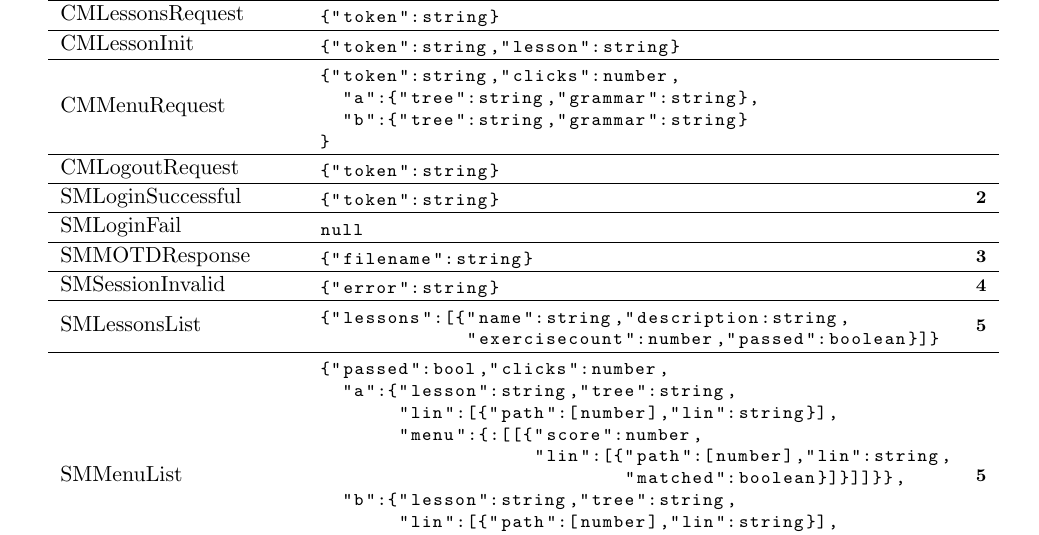
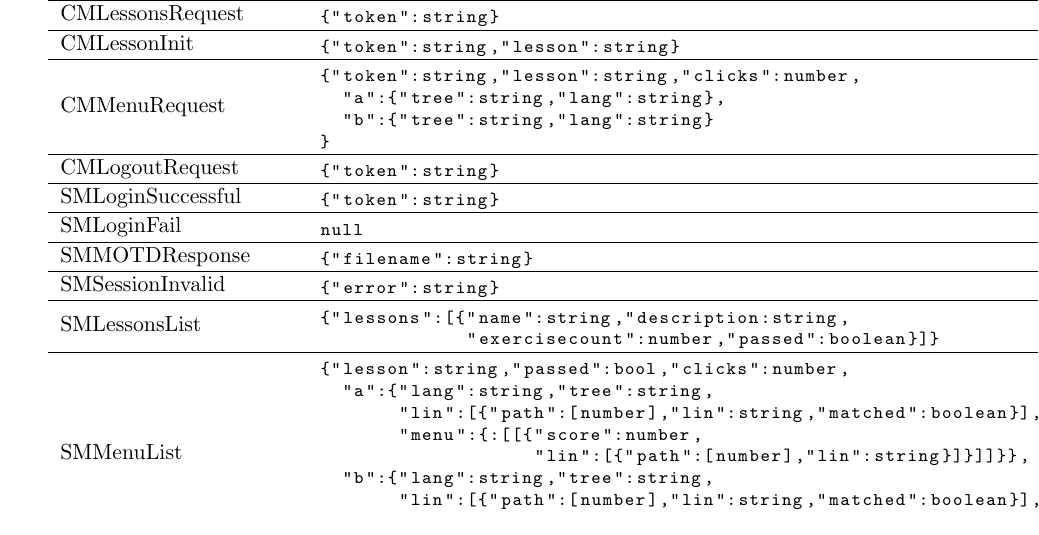
Before and after one commit to MUSTE-Project/MULLE, a LaTeX document (ajax-backend/protocol/protocol.tex): part of page 3 of 9, cut so that both start at the same text. Compiled offline with pdfLaTeX.

Commit message:
fixed some types for messages

```diff
--- a/ajax-backend/protocol/protocol.tex
+++ b/ajax-backend/protocol/protocol.tex
@@ -114,9 +114,9 @@ With \texttt{message} field containing the message name and \texttt{parameters}
   \hline
   CMMenuRequest &
   \begin{lstlisting}
-    {"token":string,"clicks":number,
-      "a":{"tree":string,"grammar":string},
-      "b":{"tree":string,"grammar":string}
+    {"token":string,"lesson":string,"clicks":number,
+      "a":{"tree":string,"lang":string},
+      "b":{"tree":string,"lang":string}
     }
   \end{lstlisting} \\
   \hline
@@ -161,17 +161,15 @@ With \texttt{message} field containing the message name and \texttt{parameters}
   %% \end{lstlisting} \\
   SMMenuList &
   \begin{lstlisting}
-    {"passed":bool,"clicks":number,
-      "a":{"lesson":string,"tree":string,
-           "lin":[{"path":[number],"lin":string}],
+    {"lesson":string,"passed":bool,"clicks":number,
+      "a":{"lang":string,"tree":string,
+           "lin":[{"path":[number],"lin":string,"matched":boolean}],
            "menu":{:[[{"score":number,
-                       "lin":[{"path":[number],"lin":string,
-                               "matched":boolean}]}]]}},
-      "b":{"lesson":string,"tree":string,
-           "lin":[{"path":[number],"lin":string}],
+                       "lin":[{"path":[number],"lin":string}]}]]}},
+      "b":{"lang":string,"tree":string,
+           "lin":[{"path":[number],"lin":string,"matched":boolean}],
            "menu":{:[[{"score":number,
-                       "lin":[{"path":[number],"lin":string,
-                               "matched":boolean}]}]]}}}:
+                       "lin":[{"path":[number],"lin":string}]}]]}}}:
   \end{lstlisting} & {\bfseries\footnotesize 5} \\
   \hline
   SMLessonInvalid &
```
Also changed, not shown: 1 other file.
